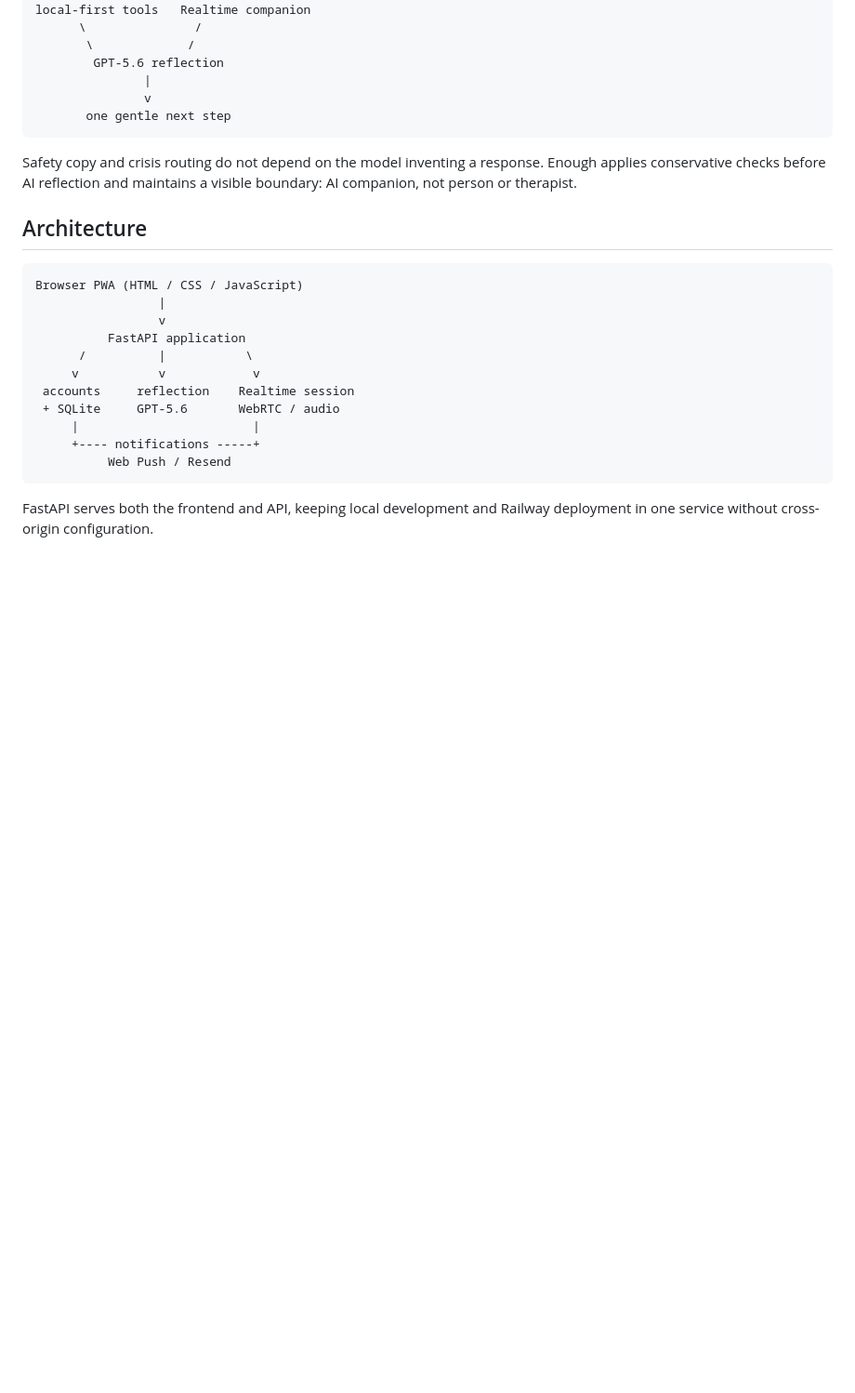
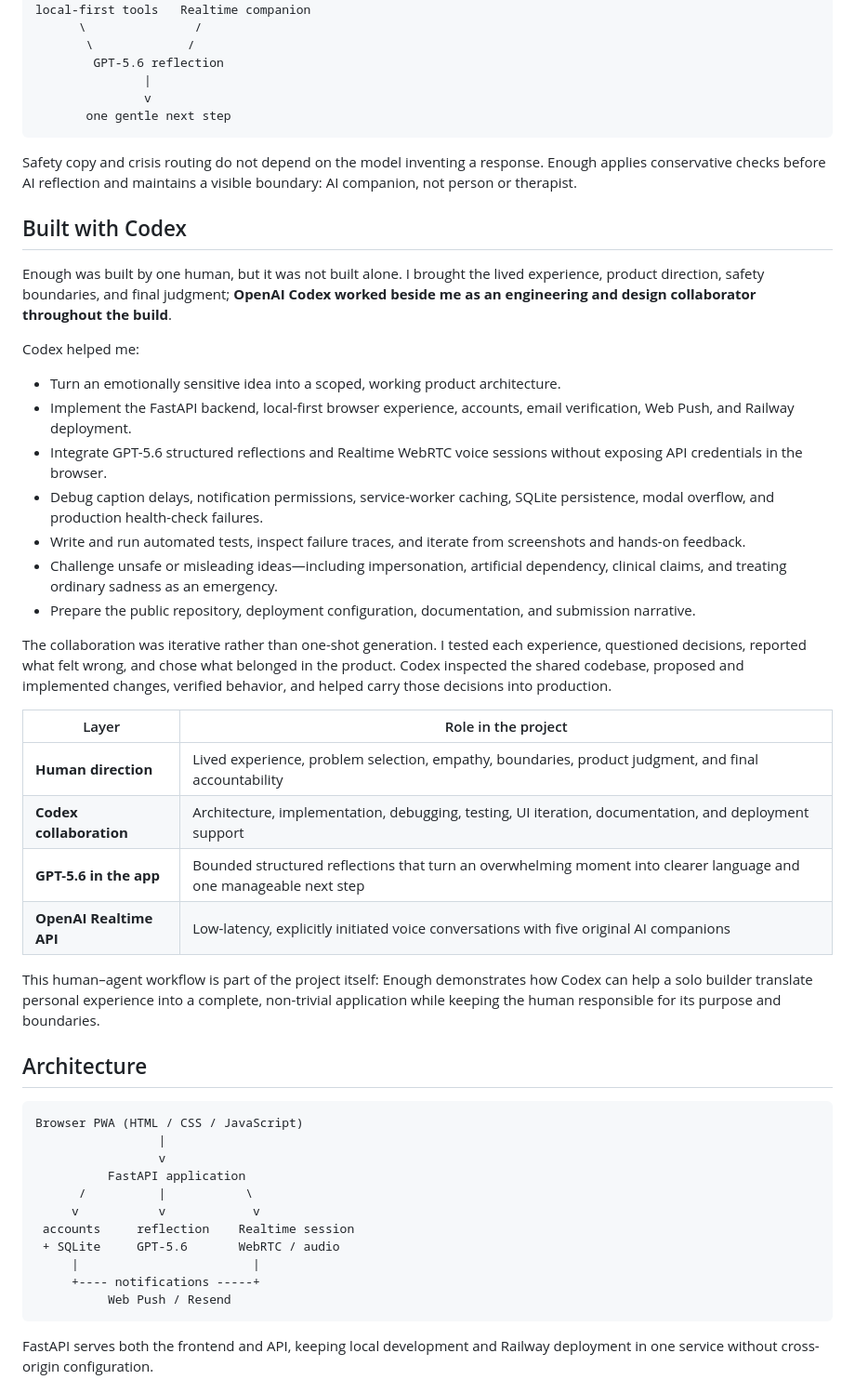
Before and after one commit to divergent99/Enough, a Markdown page: README.md, the part around one of its changes. Shown at 93% size. Drawn GitHub-style; blank space fills up the shorter version.

Commit message:
Document Codex collaboration

````diff
--- a/README.md
+++ b/README.md
@@ -81,6 +82,31 @@ local-first tools   Realtime companion
 ```
 
 Safety copy and crisis routing do not depend on the model inventing a response. Enough applies conservative checks before AI reflection and maintains a visible boundary: AI companion, not person or therapist.
+
+## Built with Codex
+
+Enough was built by one human, but it was not built alone. I brought the lived experience, product direction, safety boundaries, and final judgment; **OpenAI Codex worked beside me as an engineering and design collaborator throughout the build**.
+
+Codex helped me:
+
+- Turn an emotionally sensitive idea into a scoped, working product architecture.
+- Implement the FastAPI backend, local-first browser experience, accounts, email verification, Web Push, and Railway deployment.
+- Integrate GPT-5.6 structured reflections and Realtime WebRTC voice sessions without exposing API credentials in the browser.
+- Debug caption delays, notification permissions, service-worker caching, SQLite persistence, modal overflow, and production health-check failures.
+- Write and run automated tests, inspect failure traces, and iterate from screenshots and hands-on feedback.
+- Challenge unsafe or misleading ideas—including impersonation, artificial dependency, clinical claims, and treating ordinary sadness as an emergency.
+- Prepare the public repository, deployment configuration, documentation, and submission narrative.
+
+The collaboration was iterative rather than one-shot generation. I tested each experience, questioned decisions, reported what felt wrong, and chose what belonged in the product. Codex inspected the shared codebase, proposed and implemented changes, verified behavior, and helped carry those decisions into production.
+
+| Layer | Role in the project |
+|---|---|
+| **Human direction** | Lived experience, problem selection, empathy, boundaries, product judgment, and final accountability |
+| **Codex collaboration** | Architecture, implementation, debugging, testing, UI iteration, documentation, and deployment support |
+| **GPT-5.6 in the app** | Bounded structured reflections that turn an overwhelming moment into clearer language and one manageable next step |
+| **OpenAI Realtime API** | Low-latency, explicitly initiated voice conversations with five original AI companions |
+
+This human–agent workflow is part of the project itself: Enough demonstrates how Codex can help a solo builder translate personal experience into a complete, non-trivial application while keeping the human responsible for its purpose and boundaries.
 
 ## Architecture
 
````
Also changed, not shown: other parts of README.md (+1 -0 lines).
